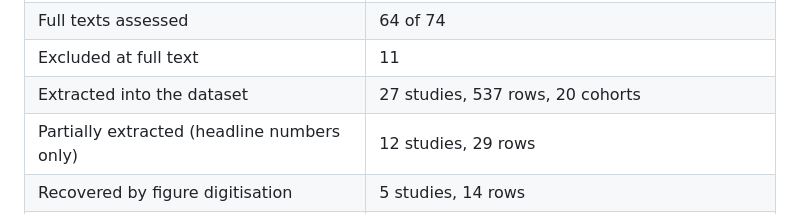
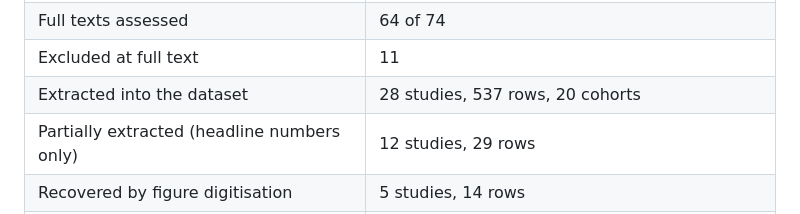
Before and after one commit to MiladBahariQaragoz/BedrestToMars, a Markdown page: docs/literature-review/prisma_counts.md, the part around the change. GitHub-like rendering.

```diff
--- a/docs/literature-review/prisma_counts.md
+++ b/docs/literature-review/prisma_counts.md
@@ -46,7 +46,7 @@ top of the `maybe` set, recorded in `docs/literature-review/screen_decisions_*.c
 | Full texts not retrievable | 4 — 2 paywalled, 2 exist only as conference abstracts |
 | Full texts assessed | 64 of 74 |
 | Excluded at full text | 11 |
-| Extracted into the dataset | 27 studies, 537 rows, 20 cohorts |
+| Extracted into the dataset | 28 studies, 537 rows, 20 cohorts |
 | Partially extracted (headline numbers only) | 12 studies, 29 rows |
 | Recovered by figure digitisation | 5 studies, 14 rows |
 | Still unextracted (figure-only, no baseline) | 19 |
```
Also changed, not shown: docs/literature-review/PLAN.md (+2 -2 lines).
